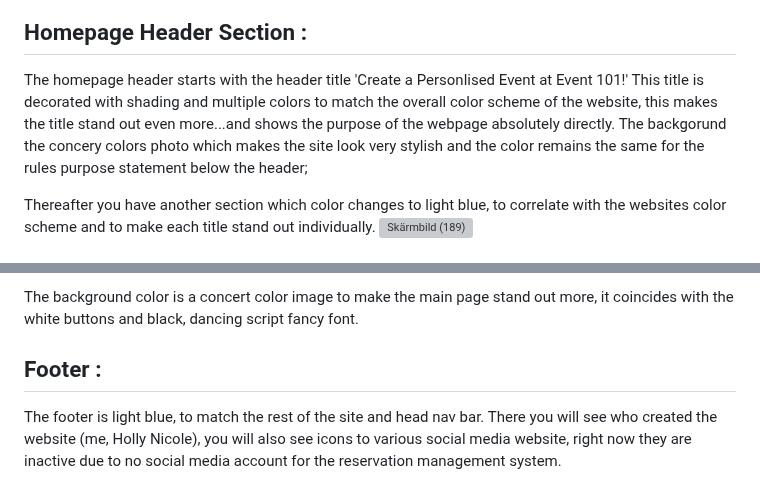
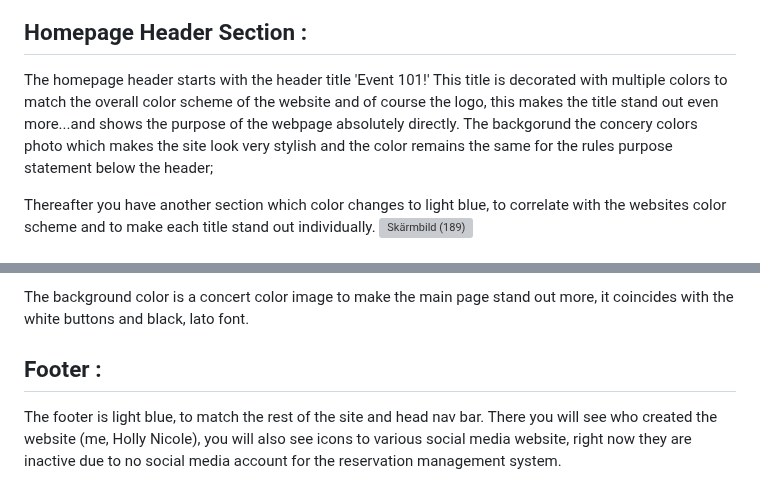
Before and after one commit to hnjw-png/DJANGOBLOG, a Markdown page: README.md, 2 parts joined by grey strips. Drawn GitHub-style; grey boxes are pictures that could not be loaded.

```diff
--- a/README.md
+++ b/README.md
@@ -105,7 +105,7 @@ When you are logged in, you will see the nav-bar names: Home, Create Reservation
 
 ## Homepage Header Section :
 
-The homepage header starts with the header title 'Create a Personlised Event at Event 101!' This title is decorated with shading and multiple colors to match the overall color scheme of the website, this makes the title stand out even more...and shows the purpose of the webpage absolutely directly. The backgorund the concery colors photo which makes the site look very stylish and the color remains the same for the rules purpose statement below the header;
+The homepage header starts with the header title 'Event 101!' This title is decorated with multiple colors to match the overall color scheme of the website and of course the logo, this makes the title stand out even more...and shows the purpose of the webpage absolutely directly. The backgorund the concery colors photo which makes the site look very stylish and the color remains the same for the rules purpose statement below the header;
 
 
 Thereafter you have another section which color changes to light blue, to correlate with the websites color scheme and to make each title stand out individually.
@@ -122,5 +125,6 @@ The reservations list buttons are also visable to a user whether they are logged
 
-The background color is a concert color image to make the main page stand out more, it coincides with the white buttons and black, dancing script fancy font.
+The background color is a concert color image to make the main page stand out more, it coincides with the white buttons and black, lato font.
+
 
 
 
```
Also changed, not shown: other parts of README.md (+5 -1 lines).
